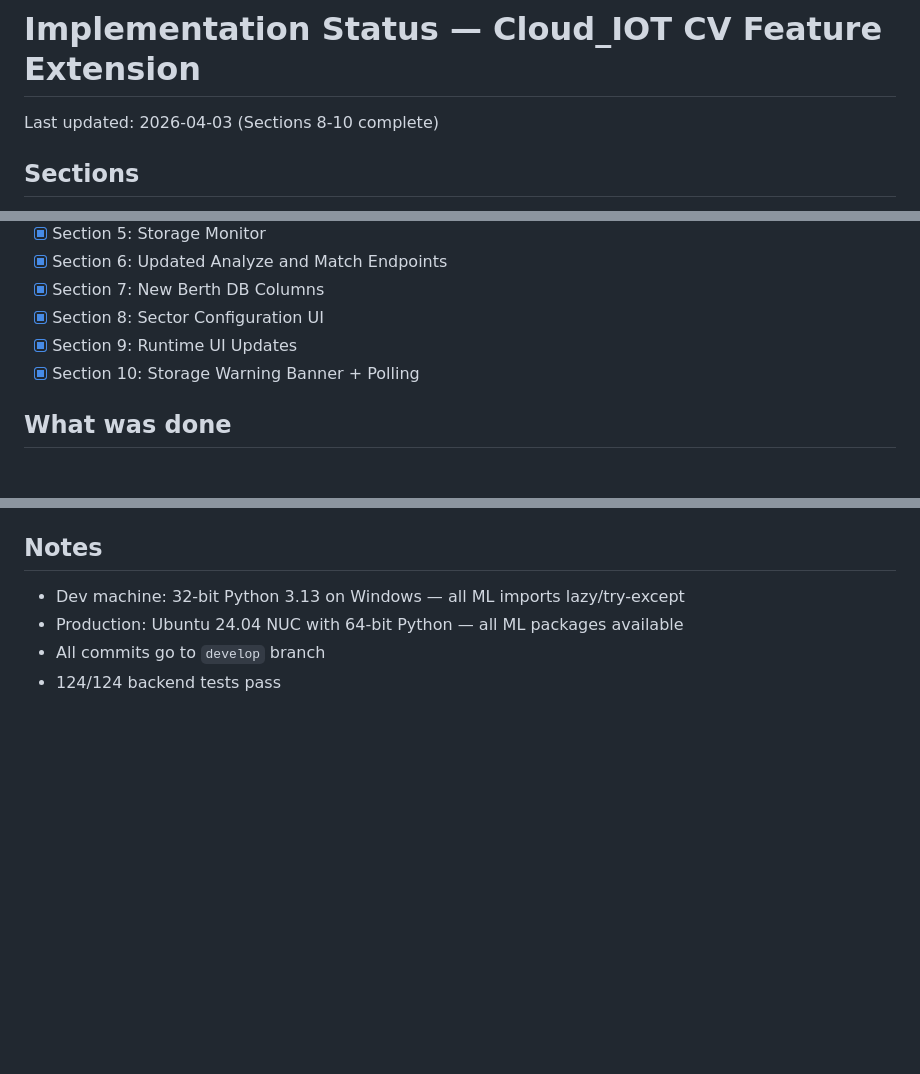
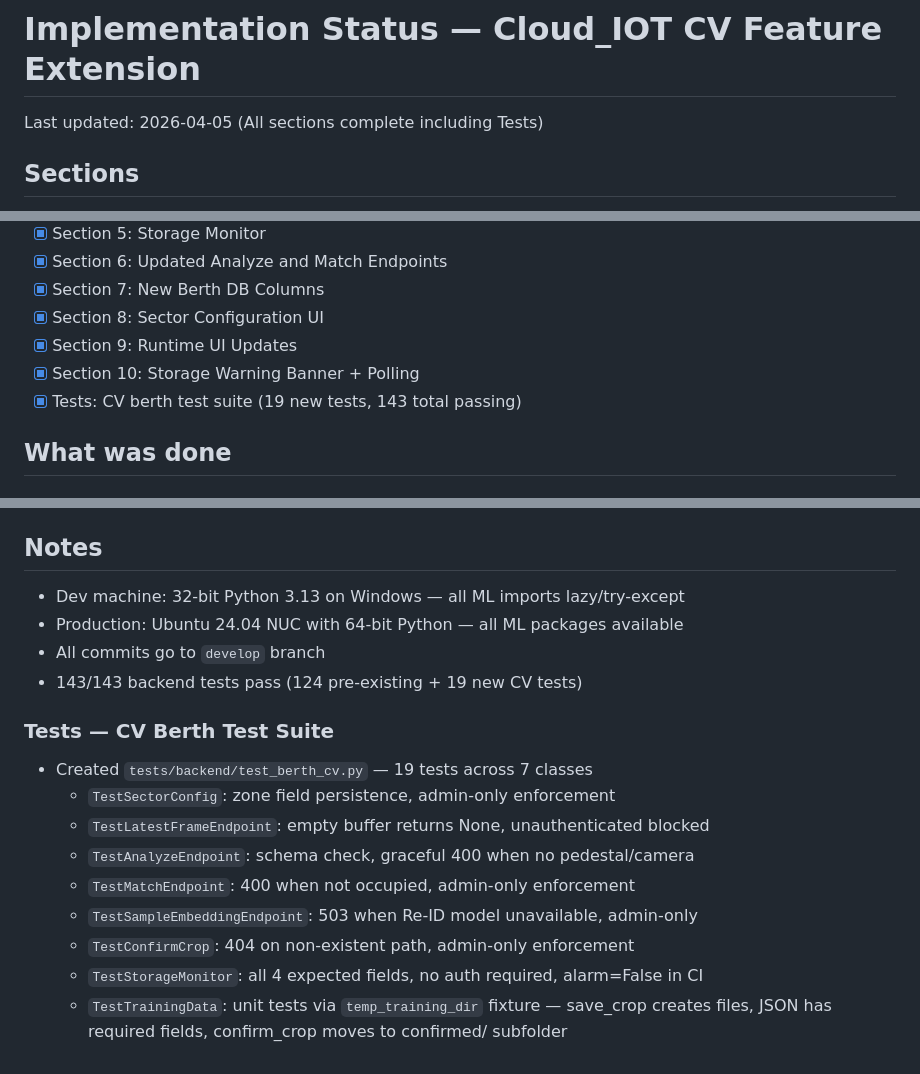
Before and after one commit to Lika-Digital/Cloud_IOT, a Markdown page: implementation_status.md, 3 parts joined by grey strips. Drawn GitHub-style; blank space fills up the shorter version.

Commit message:
docs: mark all CV sections complete in implementation_status.md
Update test count to 143 (124 + 19 new), add Tests section entry and
detail for the new test_berth_cv.py file.

Co-Authored-By: Claude Sonnet 4.6 <noreply@anthropic.com>

```diff
--- a/implementation_status.md
+++ b/implementation_status.md
@@ -1,6 +1,6 @@
 # Implementation Status — Cloud_IOT CV Feature Extension
 
-Last updated: 2026-04-03 (Sections 8-10 complete)
+Last updated: 2026-04-05 (All sections complete including Tests)
 
 ## Sections
 
@@ -14,6 +14,7 @@ Last updated: 2026-04-03 (Sections 8-10 complete)
 - [x] Section 8: Sector Configuration UI
 - [x] Section 9: Runtime UI Updates
 - [x] Section 10: Storage Warning Banner + Polling
+- [x] Tests: CV berth test suite (19 new tests, 143 total passing)
 
 ## What was done
 
@@ -104,4 +105,16 @@ Last updated: 2026-04-03 (Sections 8-10 complete)
 - Dev machine: 32-bit Python 3.13 on Windows — all ML imports lazy/try-except
 - Production: Ubuntu 24.04 NUC with 64-bit Python — all ML packages available
 - All commits go to `develop` branch
-- 124/124 backend tests pass
+- 143/143 backend tests pass (124 pre-existing + 19 new CV tests)
+
+### Tests — CV Berth Test Suite
+- Created `tests/backend/test_berth_cv.py` — 19 tests across 7 classes
+  - `TestSectorConfig`: zone field persistence, admin-only enforcement
+  - `TestLatestFrameEndpoint`: empty buffer returns None, unauthenticated blocked
+  - `TestAnalyzeEndpoint`: schema check, graceful 400 when no pedestal/camera
+  - `TestMatchEndpoint`: 400 when not occupied, admin-only enforcement
+  - `TestSampleEmbeddingEndpoint`: 503 when Re-ID model unavailable, admin-only
+  - `TestConfirmCrop`: 404 on non-existent path, admin-only enforcement
+  - `TestStorageMonitor`: all 4 expected fields, no auth required, alarm=False in CI
+  - `TestTrainingData`: unit tests via `temp_training_dir` fixture — save_crop creates files,
+    JSON has required fields, confirm_crop moves to confirmed/ subfolder
```
